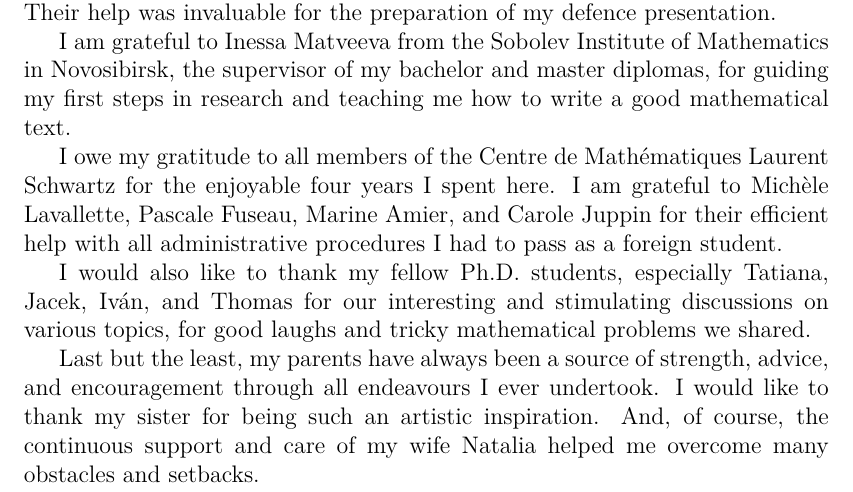
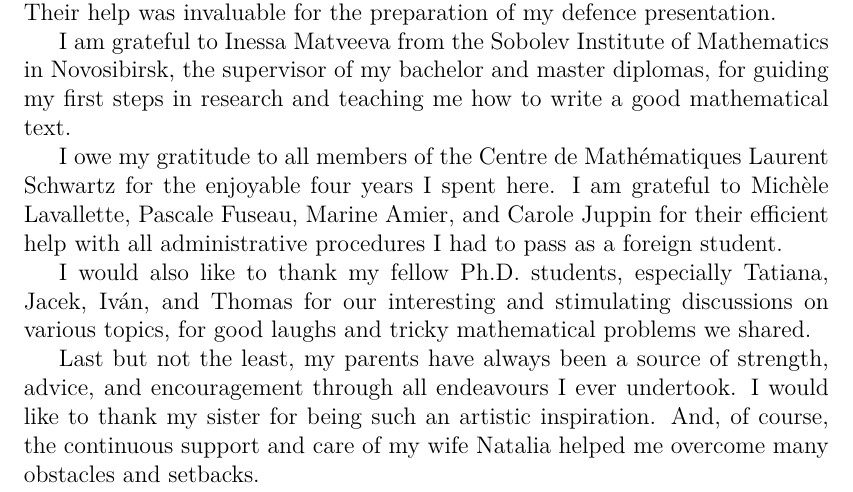
Before and after one commit to ShrykeWindgrace/PhD, a LaTeX thesis (Main.tex, which reads Acknowledgements.tex): part of page 5 of 118, cut so that both start at the same text. Compiled offline with pdfLaTeX.

Commit message:
Typo spotted by AK

```diff
--- a/Acknowledgements.tex
+++ b/Acknowledgements.tex
@@ -10,4 +10,4 @@ I owe my gratitude to all members of the Centre de Mathématiques Laurent Schwar
 
 I would also like to thank my fellow Ph.D. students, especially Tatiana, Jacek, Iván, and Thomas for our interesting and stimulating discussions on various topics, for good laughs and tricky mathematical problems we shared.
 
-Last but the least, my parents have always been a source of strength, advice, and encouragement through all endeavours I ever undertook. I would like to thank my sister for being such an artistic inspiration. And, of course, the continuous support and care of my wife Natalia helped me overcome many obstacles and setbacks.
+Last but not the least, my parents have always been a source of strength, advice, and encouragement through all endeavours I ever undertook. I would like to thank my sister for being such an artistic inspiration. And, of course, the continuous support and care of my wife Natalia helped me overcome many obstacles and setbacks.
```
